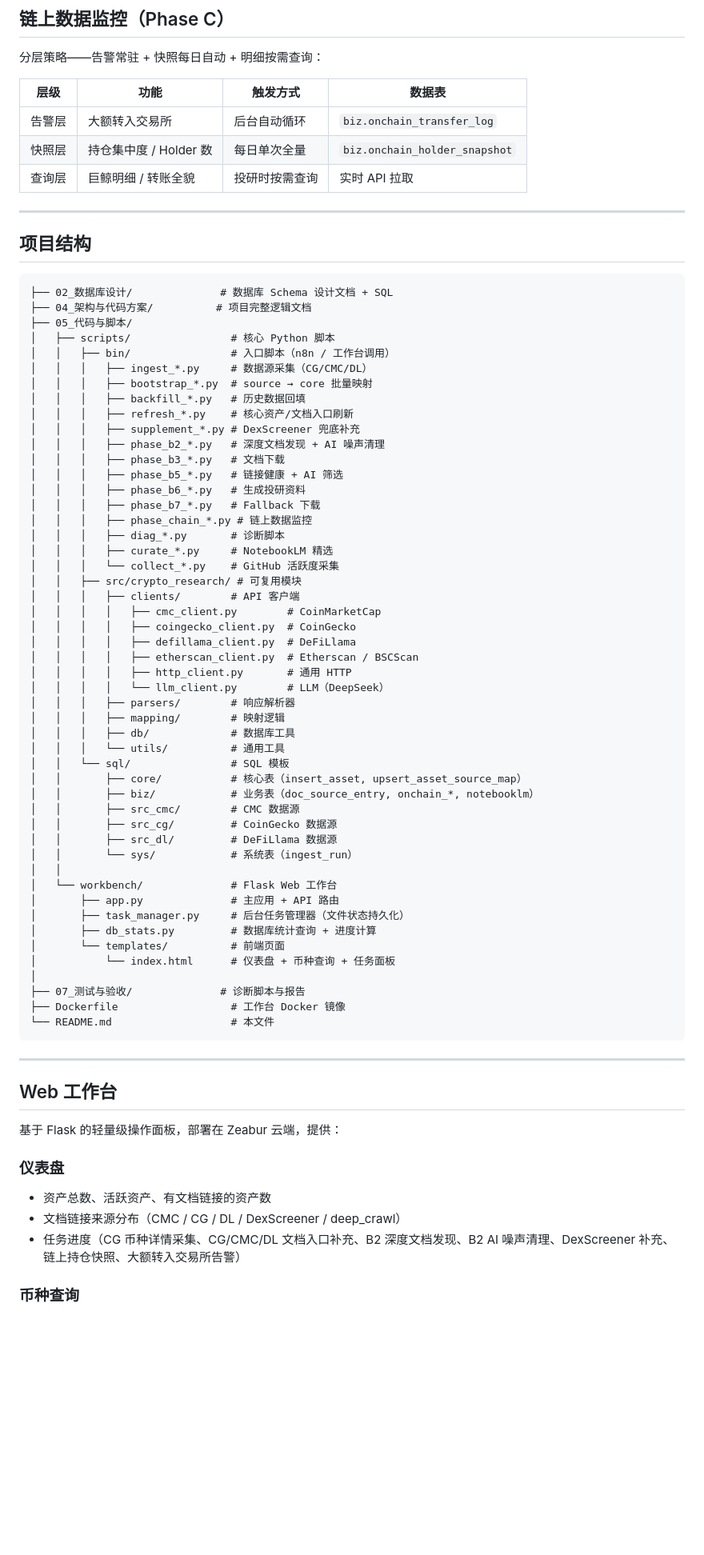
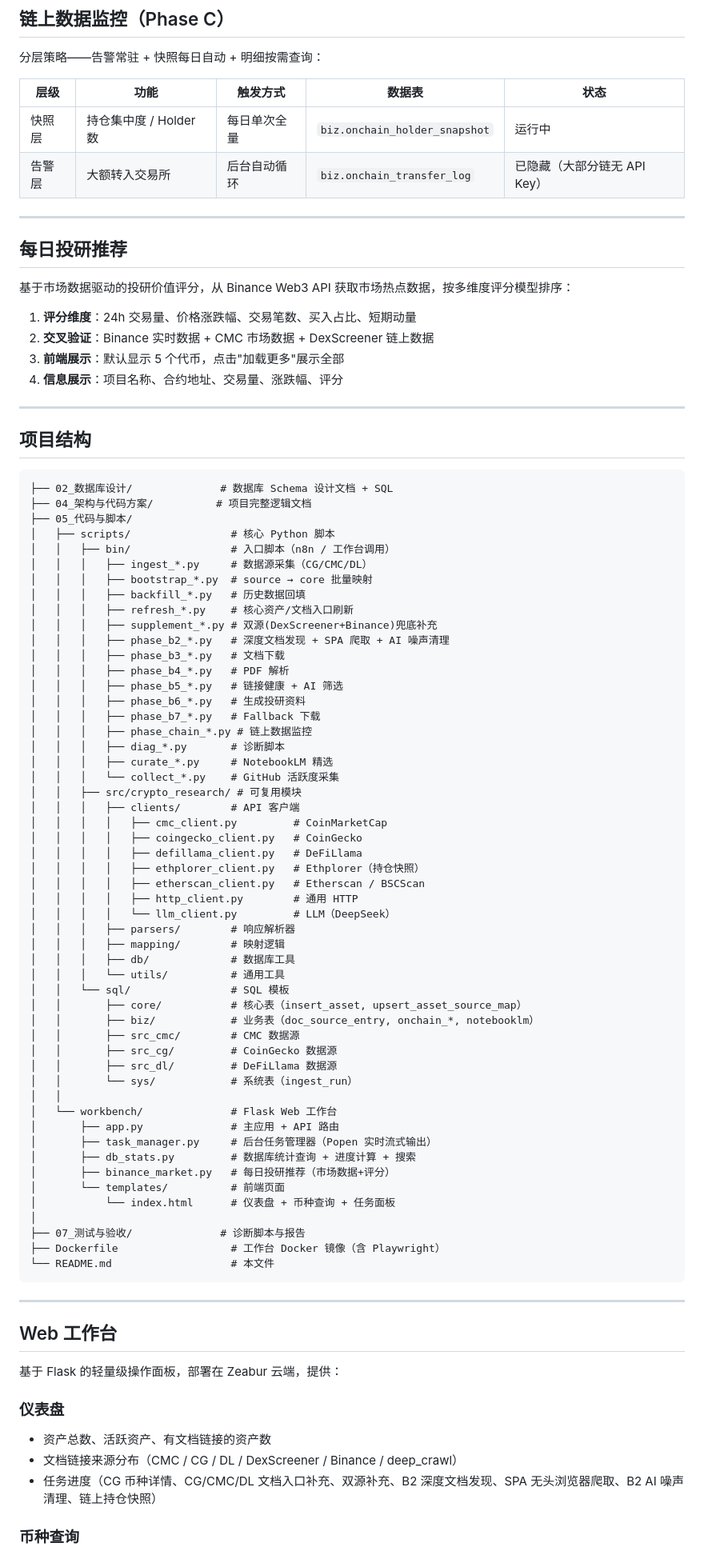
Before and after one commit to TinleyMaster/crypto-profile-collection, a Markdown page: README.md, the part around one of its changes. Shown at 80% size. Rendered like a GitHub page; blank space fills up the shorter version.

````diff
--- a/README.md
+++ b/README.md
@@ -85,11 +99,21 @@ Phase B7: 防屏蔽链接 Fallback 下载 ← 脚本就绪
 
 分层策略——告警常驻 + 快照每日自动 + 明细按需查询：
 
-| 层级 | 功能 | 触发方式 | 数据表 |
-|------|------|---------|--------|
-| 告警层 | 大额转入交易所 | 后台自动循环 | `biz.onchain_transfer_log` |
-| 快照层 | 持仓集中度 / Holder 数 | 每日单次全量 | `biz.onchain_holder_snapshot` |
-| 查询层 | 巨鲸明细 / 转账全貌 | 投研时按需查询 | 实时 API 拉取 |
+| 层级 | 功能 | 触发方式 | 数据表 | 状态 |
+|------|------|---------|--------|------|
+| 快照层 | 持仓集中度 / Holder 数 | 每日单次全量 | `biz.onchain_holder_snapshot` | 运行中 |
+| 告警层 | 大额转入交易所 | 后台自动循环 | `biz.onchain_transfer_log` | 已隐藏（大部分链无 API Key） |
+
+---
+
+## 每日投研推荐
+
+基于市场数据驱动的投研价值评分，从 Binance Web3 API 获取市场热点数据，按多维度评分模型排序：
+
+1. **评分维度**：24h 交易量、价格涨跌幅、交易笔数、买入占比、短期动量
+2. **交叉验证**：Binance 实时数据 + CMC 市场数据 + DexScreener 链上数据
+3. **前端展示**：默认显示 5 个代币，点击"加载更多"展示全部
+4. **信息展示**：项目名称、合约地址、交易量、涨跌幅、评分
 
 ---
 
@@ -105,9 +129,10 @@ Phase B7: 防屏蔽链接 Fallback 下载 ← 脚本就绪
 │   │   │   ├── bootstrap_*.py  # source → core 批量映射
 │   │   │   ├── backfill_*.py   # 历史数据回填
 │   │   │   ├── refresh_*.py    # 核心资产/文档入口刷新
-│   │   │   ├── supplement_*.py # DexScreener 兜底补充
-│   │   │   ├── phase_b2_*.py   # 深度文档发现 + AI 噪声清理
+│   │   │   ├── supplement_*.py # 双源(DexScreener+Binance)兜底补充
+│   │   │   ├── phase_b2_*.py   # 深度文档发现 + SPA 爬取 + AI 噪声清理
 │   │   │   ├── phase_b3_*.py   # 文档下载
+│   │   │   ├── phase_b4_*.py   # PDF 解析
 │   │   │   ├── phase_b5_*.py   # 链接健康 + AI 筛选
 │   │   │   ├── phase_b6_*.py   # 生成投研资料
 │   │   │   ├── phase_b7_*.py   # Fallback 下载
@@ -117,12 +142,13 @@ Phase B7: 防屏蔽链接 Fallback 下载 ← 脚本就绪
 │   │   │   └── collect_*.py    # GitHub 活跃度采集
 │   │   ├── src/crypto_research/ # 可复用模块
 │   │   │   ├── clients/        # API 客户端
-│   │   │   │   ├── cmc_client.py        # CoinMarketCap
-│   │   │   │   ├── coingecko_client.py  # CoinGecko
-│   │   │   │   ├── defillama_client.py  # DeFiLlama
-│   │   │   │   ├── etherscan_client.py  # Etherscan / BSCScan
-│   │   │   │   ├── http_client.py       # 通用 HTTP
-│   │   │   │   └── llm_client.py        # LLM（DeepSeek）
+│   │   │   │   ├── cmc_client.py         # CoinMarketCap
+│   │   │   │   ├── coingecko_client.py   # CoinGecko
+│   │   │   │   ├── defillama_client.py   # DeFiLlama
+│   │   │   │   ├── ethplorer_client.py   # Ethplorer（持仓快照）
+│   │   │   │   ├── etherscan_client.py   # Etherscan / BSCScan
+│   │   │   │   ├── http_client.py        # 通用 HTTP
+│   │   │   │   └── llm_client.py         # LLM（DeepSeek）
 │   │   │   ├── parsers/        # 响应解析器
 │   │   │   ├── mapping/        # 映射逻辑
 │   │   │   ├── db/             # 数据库工具
@@ -137,13 +163,14 @@ Phase B7: 防屏蔽链接 Fallback 下载 ← 脚本就绪
 │   │
 │   └── workbench/              # Flask Web 工作台
 │       ├── app.py              # 主应用 + API 路由
-│       ├── task_manager.py     # 后台任务管理器（文件状态持久化）
-│       ├── db_stats.py         # 数据库统计查询 + 进度计算
+│       ├── task_manager.py     # 后台任务管理器（Popen 实时流式输出）
+│       ├── db_stats.py         # 数据库统计查询 + 进度计算 + 搜索
+│       ├── binance_market.py   # 每日投研推荐（市场数据+评分）
 │       └── templates/          # 前端页面
 │           └── index.html      # 仪表盘 + 币种查询 + 任务面板
 │
 ├── 07_测试与验收/              # 诊断脚本与报告
-├── Dockerfile                  # 工作台 Docker 镜像
+├── Dockerfile                  # 工作台 Docker 镜像（含 Playwright）
 └── README.md                   # 本文件
 ```
 
@@ -155,7 +182,7 @@ Phase B7: 防屏蔽链接 Fallback 下载 ← 脚本就绪
 
 ### 仪表盘
 - 资产总数、活跃资产、有文档链接的资产数
-- 文档链接来源分布（CMC / CG / DL / DexScreener / deep_crawl）
-- 任务进度（CG 币种详情采集、CG/CMC/DL 文档入口补充、B2 深度文档发现、B2 AI 噪声清理、DexScreener 补充、链上持仓快照、大额转入交易所告警）
+- 文档链接来源分布（CMC / CG / DL / DexScreener / Binance / deep_crawl）
+- 任务进度（CG 币种详情、CG/CMC/DL 文档入口补充、双源补充、B2 深度文档发现、SPA 无头浏览器爬取、B2 AI 噪声清理、链上持仓快照）
 
 ### 币种查询
````
Also changed, not shown: other parts of README.md (+116 -45 lines).
